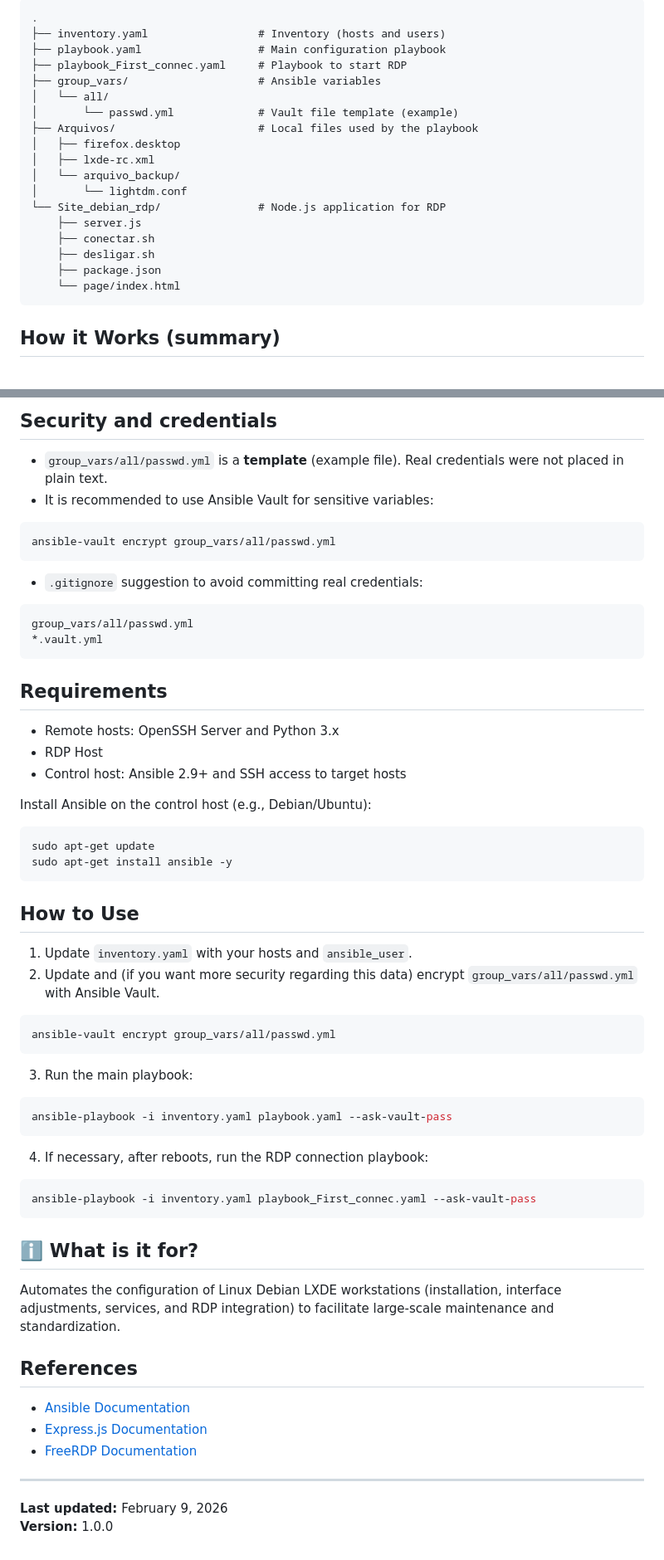
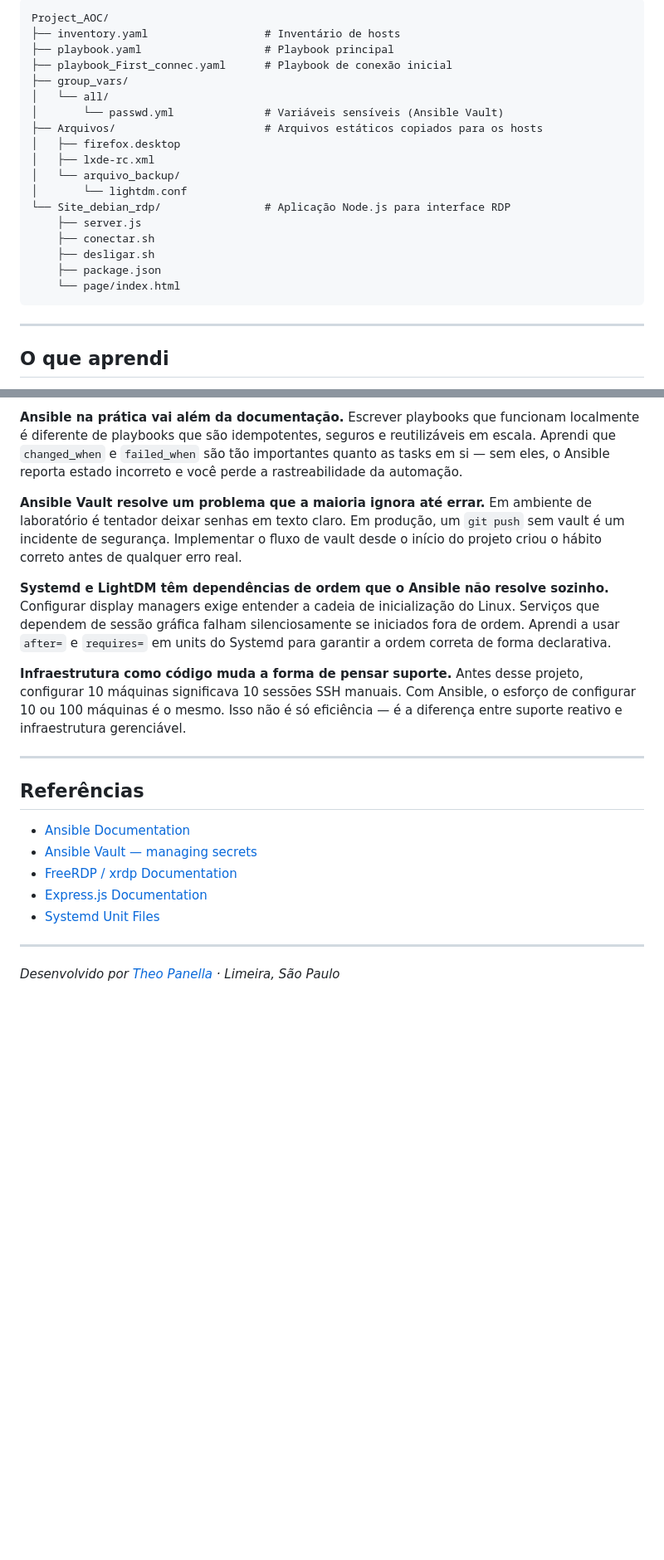
Before and after one commit to Theo-Panella/Project_AOC, a Markdown page: README.md, 2 parts joined by grey strips. Shown at 83% size. Rendered like a GitHub page; blank space fills up the shorter version.

````diff
--- a/README.md
+++ b/README.md
@@ -15,18 +133,18 @@ This is a template of a project carried out in a corporate environment. The solu
 
 ```
-.
-├── inventory.yaml                 # Inventory (hosts and users)
-├── playbook.yaml                  # Main configuration playbook
-├── playbook_First_connec.yaml     # Playbook to start RDP
-├── group_vars/                    # Ansible variables
+Project_AOC/
+├── inventory.yaml                  # Inventário de hosts
+├── playbook.yaml                   # Playbook principal
+├── playbook_First_connec.yaml      # Playbook de conexão inicial
+├── group_vars/
 │   └── all/
-│       └── passwd.yml             # Vault file template (example)
-├── Arquivos/                      # Local files used by the playbook
+│       └── passwd.yml              # Variáveis sensíveis (Ansible Vault)
+├── Arquivos/                       # Arquivos estáticos copiados para os hosts
 │   ├── firefox.desktop
 │   ├── lxde-rc.xml
 │   └── arquivo_backup/
 │       └── lightdm.conf
-└── Site_debian_rdp/               # Node.js application for RDP
+└── Site_debian_rdp/                # Aplicação Node.js para interface RDP
     ├── server.js
     ├── conectar.sh
     ├── desligar.sh
@@ -34,6 +152,7 @@ This is a template of a project carried out in a corporate environment. The solu
     └── page/index.html
 ```
 
+---
 
-## How it Works (summary)
+## O que aprendi
 
@@ -51,63 +160,26 @@ flowchart TD
 
-## Security and credentials
+**Ansible na prática vai além da documentação.**
+Escrever playbooks que funcionam localmente é diferente de playbooks que são idempotentes, seguros e reutilizáveis em escala. Aprendi que `changed_when` e `failed_when` são tão importantes quanto as tasks em si — sem eles, o Ansible reporta estado incorreto e você perde a rastreabilidade da automação.
 
-- `group_vars/all/passwd.yml` is a **template** (example file). Real credentials were not placed in plain text.
-- It is recommended to use Ansible Vault for sensitive variables:
+**Ansible Vault resolve um problema que a maioria ignora até errar.**
+Em ambiente de laboratório é tentador deixar senhas em texto claro. Em produção, um `git push` sem vault é um incidente de segurança. Implementar o fluxo de vault desde o início do projeto criou o hábito correto antes de qualquer erro real.
 
-```bash
-ansible-vault encrypt group_vars/all/passwd.yml
-```
+**Systemd e LightDM têm dependências de ordem que o Ansible não resolve sozinho.**
+Configurar display managers exige entender a cadeia de inicialização do Linux. Serviços que dependem de sessão gráfica falham silenciosamente se iniciados fora de ordem. Aprendi a usar `after=` e `requires=` em units do Systemd para garantir a ordem correta de forma declarativa.
 
-- `.gitignore` suggestion to avoid committing real credentials:
-
-```
-group_vars/all/passwd.yml
-*.vault.yml
-```
-
-## Requirements
-
-- Remote hosts: OpenSSH Server and Python 3.x
-- RDP Host
-- Control host: Ansible 2.9+ and SSH access to target hosts
-
-Install Ansible on the control host (e.g., Debian/Ubuntu):
-
-```bash
-sudo apt-get update
-sudo apt-get install ansible -y
-```
-
-## How to Use
-
-1. Update `inventory.yaml` with your hosts and `ansible_user`.
-2. Update and (if you want more security regarding this data) encrypt `group_vars/all/passwd.yml` with Ansible Vault.
-``` bash
-ansible-vault encrypt group_vars/all/passwd.yml
-```
-3. Run the main playbook:
-
-```bash
-ansible-playbook -i inventory.yaml playbook.yaml --ask-vault-pass
-```
-
-4. If necessary, after reboots, run the RDP connection playbook:
-
-```bash
-ansible-playbook -i inventory.yaml playbook_First_connec.yaml --ask-vault-pass
-```
-
-## ℹ️ What is it for?
-
-Automates the configuration of Linux Debian LXDE workstations (installation, interface adjustments, services, and RDP integration) to facilitate large-scale maintenance and standardization.
-
-## References
-
-- [Ansible Documentation](https://docs.ansible.com/)
-- [Express.js Documentation](https://expressjs.com/)
-- [FreeRDP Documentation](https://github.com/FreeRDP/FreeRDP/wiki)
+**Infraestrutura como código muda a forma de pensar suporte.**
+Antes desse projeto, configurar 10 máquinas significava 10 sessões SSH manuais. Com Ansible, o esforço de configurar 10 ou 100 máquinas é o mesmo. Isso não é só eficiência — é a diferença entre suporte reativo e infraestrutura gerenciável.
 
 ---
 
-**Last updated:** February 9, 2026
-**Version:** 1.0.0
+## Referências
+
+- [Ansible Documentation](https://docs.ansible.com/)
+- [Ansible Vault — managing secrets](https://docs.ansible.com/ansible/latest/vault_guide/index.html)
+- [FreeRDP / xrdp Documentation](https://github.com/FreeRDP/FreeRDP/wiki)
+- [Express.js Documentation](https://expressjs.com/)
+- [Systemd Unit Files](https://www.freedesktop.org/software/systemd/man/systemd.unit.html)
+
+---
+
+*Desenvolvido por [Theo Panella](https://github.com/Theo-Panella) · Limeira, São Paulo*
````
Also changed, not shown: other parts of README.md (+128 -20 lines).
